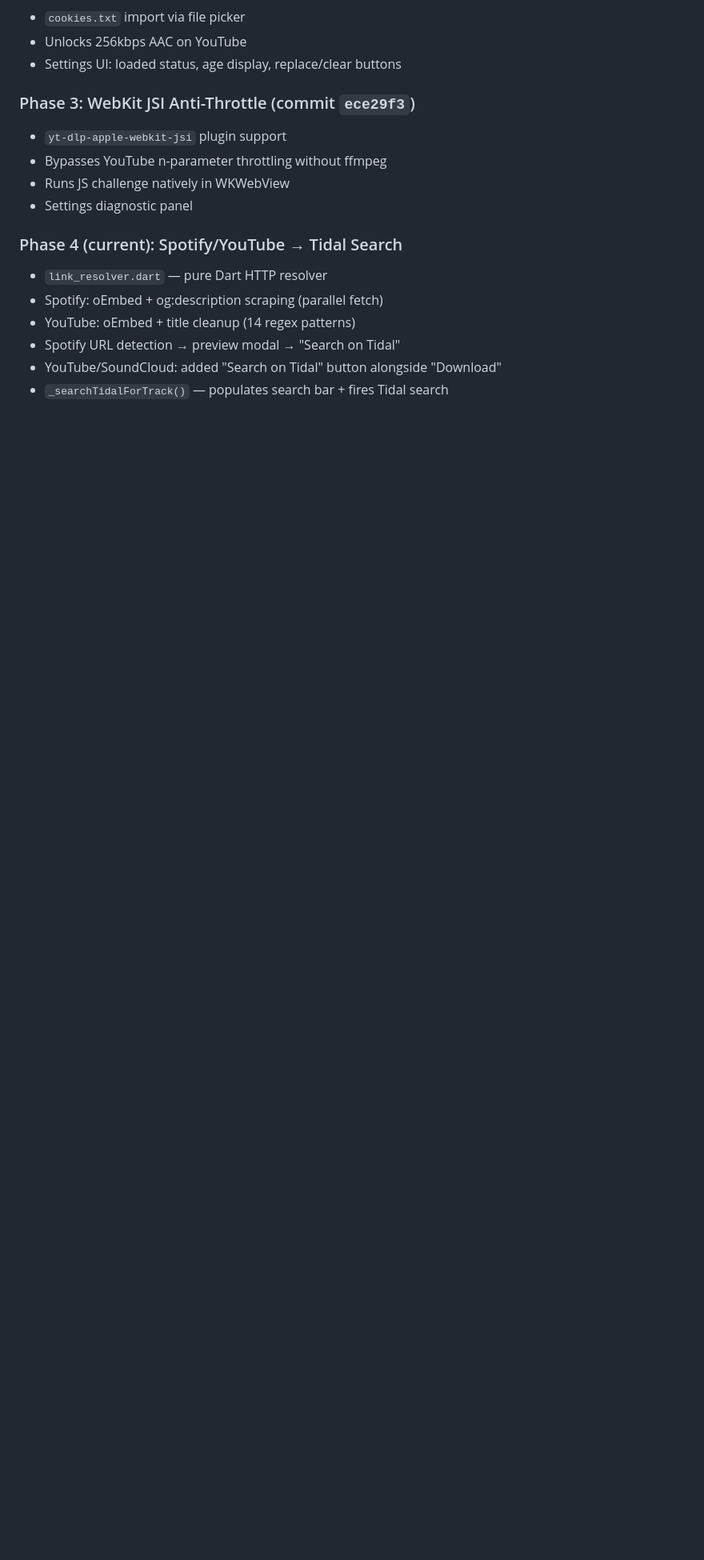
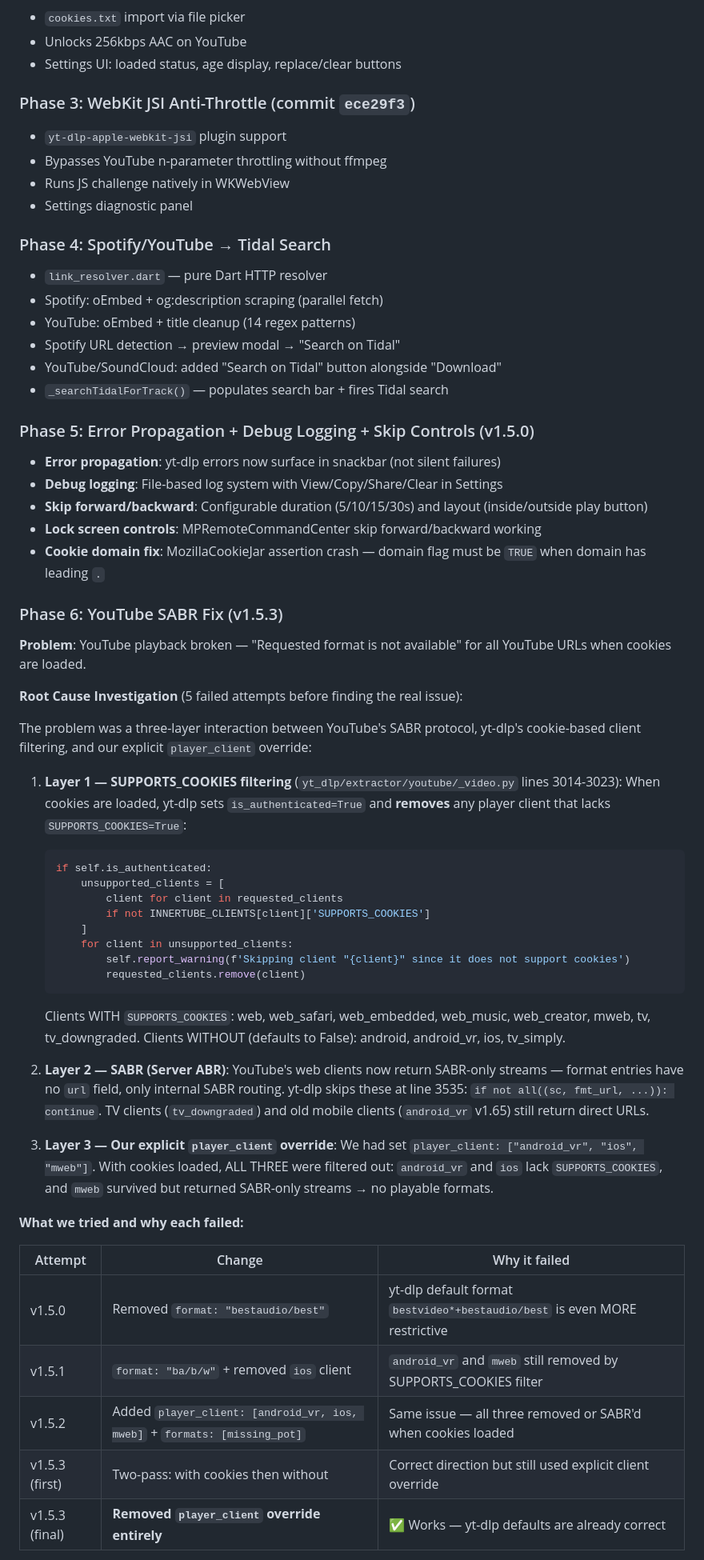
Before and after one commit to oct-obus/tidal-app, a Markdown page: DEV_NOTES.md, the part around one of its changes. Shown at 80% size. GitHub-like rendering; blank space fills up the shorter version.

````diff
--- a/DEV_NOTES.md
+++ b/DEV_NOTES.md
@@ -108,10 +108,55 @@ Key design decisions:
 - Runs JS challenge natively in WKWebView
 - Settings diagnostic panel
 
-### Phase 4 (current): Spotify/YouTube → Tidal Search
+### Phase 4: Spotify/YouTube → Tidal Search
 - `link_resolver.dart` — pure Dart HTTP resolver
 - Spotify: oEmbed + og:description scraping (parallel fetch)
 - YouTube: oEmbed + title cleanup (14 regex patterns)
 - Spotify URL detection → preview modal → "Search on Tidal"
 - YouTube/SoundCloud: added "Search on Tidal" button alongside "Download"
 - `_searchTidalForTrack()` — populates search bar + fires Tidal search
+
+### Phase 5: Error Propagation + Debug Logging + Skip Controls (v1.5.0)
+- **Error propagation**: yt-dlp errors now surface in snackbar (not silent failures)
+- **Debug logging**: File-based log system with View/Copy/Share/Clear in Settings
+- **Skip forward/backward**: Configurable duration (5/10/15/30s) and layout (inside/outside play button)
+- **Lock screen controls**: MPRemoteCommandCenter skip forward/backward working
+- **Cookie domain fix**: MozillaCookieJar assertion crash — domain flag must be `TRUE` when domain has leading `.`
+
+### Phase 6: YouTube SABR Fix (v1.5.3)
+
+**Problem**: YouTube playback broken — "Requested format is not available" for all YouTube URLs when cookies are loaded.
+
+**Root Cause Investigation** (5 failed attempts before finding the real issue):
+
+The problem was a three-layer interaction between YouTube's SABR protocol, yt-dlp's cookie-based client filtering, and our explicit `player_client` override:
+
+1. **Layer 1 — SUPPORTS_COOKIES filtering** (`yt_dlp/extractor/youtube/_video.py` lines 3014-3023):
+   When cookies are loaded, yt-dlp sets `is_authenticated=True` and **removes** any player client that lacks `SUPPORTS_COOKIES=True`:
+   ```python
+   if self.is_authenticated:
+       unsupported_clients = [
+           client for client in requested_clients
+           if not INNERTUBE_CLIENTS[client]['SUPPORTS_COOKIES']
+       ]
+       for client in unsupported_clients:
+           self.report_warning(f'Skipping client "{client}" since it does not support cookies')
+           requested_clients.remove(client)
+   ```
+   Clients WITH `SUPPORTS_COOKIES`: web, web_safari, web_embedded, web_music, web_creator, mweb, tv, tv_downgraded.
+   Clients WITHOUT (defaults to False): android, android_vr, ios, tv_simply.
+
+2. **Layer 2 — SABR (Server ABR)**: YouTube's web clients now return SABR-only streams — format entries have no `url` field, only internal SABR routing. yt-dlp skips these at line 3535: `if not all((sc, fmt_url, ...)): continue`. TV clients (`tv_downgraded`) and old mobile clients (`android_vr` v1.65) still return direct URLs.
+
+3. **Layer 3 — Our explicit `player_client` override**: We had set `player_client: ["android_vr", "ios", "mweb"]`. With cookies loaded, ALL THREE were filtered out: `android_vr` and `ios` lack `SUPPORTS_COOKIES`, and `mweb` survived but returned SABR-only streams → no playable formats.
+
+**What we tried and why each failed:**
+
+| Attempt | Change | Why it failed |
+|---------|--------|---------------|
+| v1.5.0 | Removed `format: "bestaudio/best"` | yt-dlp default format `bestvideo*+bestaudio/best` is even MORE restrictive |
+| v1.5.1 | `format: "ba/b/w"` + removed `ios` client | `android_vr` and `mweb` still removed by SUPPORTS_COOKIES filter |
+| v1.5.2 | Added `player_client: [android_vr, ios, mweb]` + `formats: [missing_pot]` | Same issue — all three removed or SABR'd when cookies loaded |
+| v1.5.3 (first) | Two-pass: with cookies then without | Correct direction but still used explicit client override |
+| v1.5.3 (final) | **Removed `player_client` override entirely** | ✅ Works — yt-dlp defaults are already correct |
+
````
Also changed, not shown: other parts of DEV_NOTES.md (+27 -1 lines).
